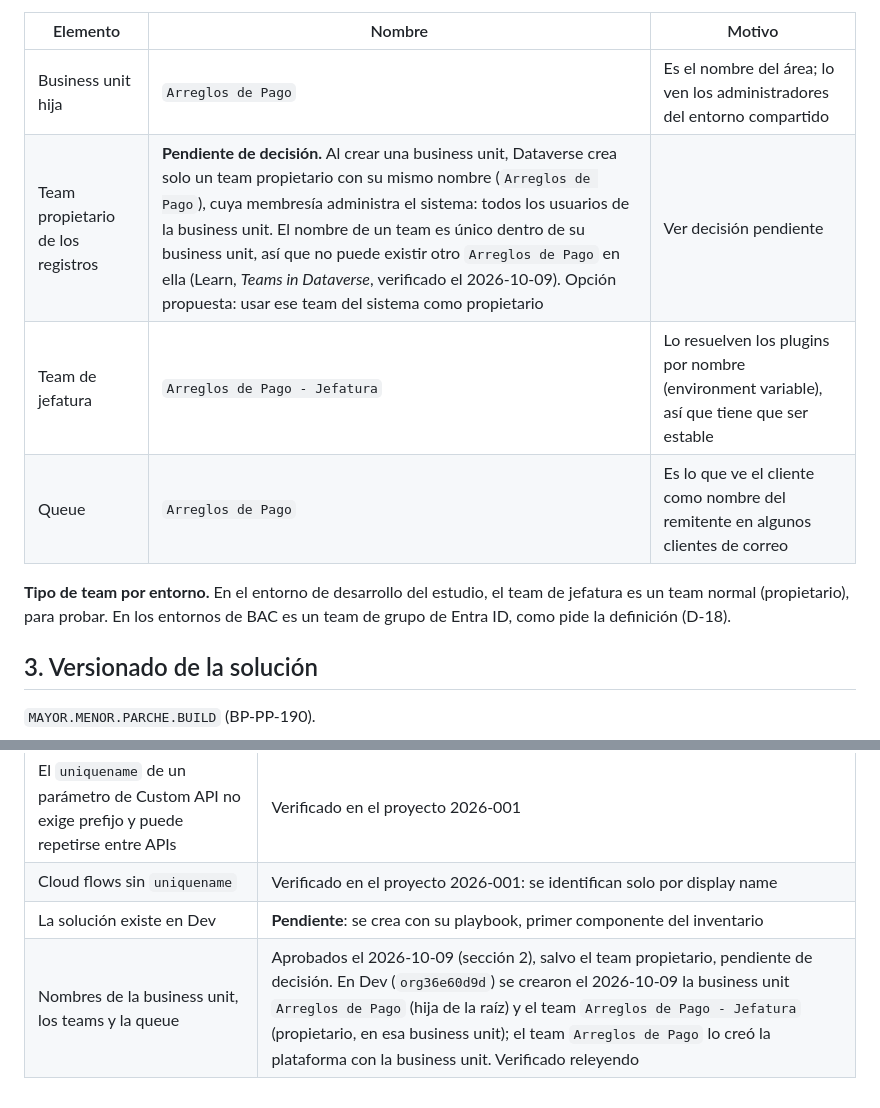
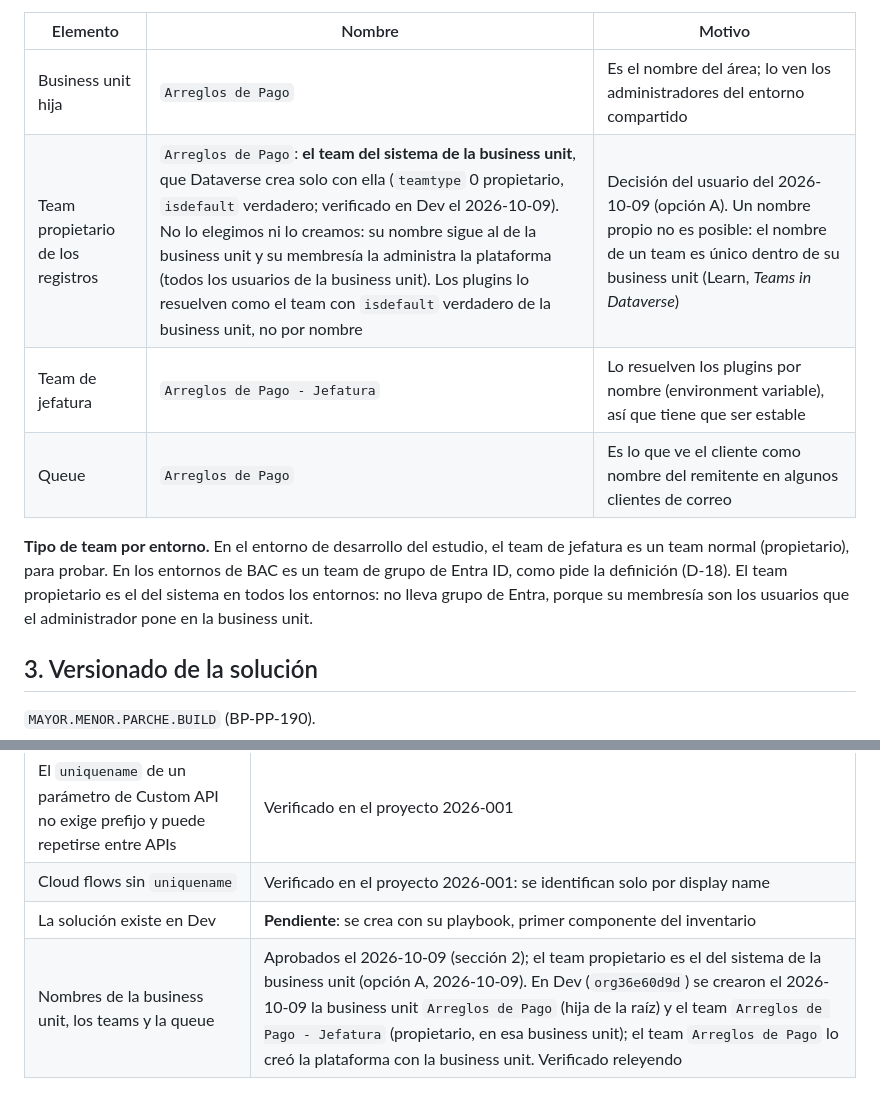
Before and after one commit to randy-kauffman/ControlArreglosDePago, a Markdown page: diseno/01-convenciones.md, 2 parts joined by grey strips. Rendered like a GitHub page.

```diff
--- a/diseno/01-convenciones.md
+++ b/diseno/01-convenciones.md
@@ -76,11 +76,11 @@ La business unit, los teams, la queue y el mailbox **no son componentes de soluc
 | Elemento | Nombre | Motivo |
 |---|---|---|
 | Business unit hija | `Arreglos de Pago` | Es el nombre del área; lo ven los administradores del entorno compartido |
-| Team propietario de los registros | **Pendiente de decisión.** Al crear una business unit, Dataverse crea solo un team propietario con su mismo nombre (`Arreglos de Pago`), cuya membresía administra el sistema: todos los usuarios de la business unit. El nombre de un team es único dentro de su business unit, así que no puede existir otro `Arreglos de Pago` en ella (Learn, *Teams in Dataverse*, verificado el 2026-10-09). Opción propuesta: usar ese team del sistema como propietario | Ver decisión pendiente |
+| Team propietario de los registros | `Arreglos de Pago`: **el team del sistema de la business unit**, que Dataverse crea solo con ella (`teamtype` 0 propietario, `isdefault` verdadero; verificado en Dev el 2026-10-09). No lo elegimos ni lo creamos: su nombre sigue al de la business unit y su membresía la administra la plataforma (todos los usuarios de la business unit). Los plugins lo resuelven como el team con `isdefault` verdadero de la business unit, no por nombre | Decisión del usuario del 2026-10-09 (opción A). Un nombre propio no es posible: el nombre de un team es único dentro de su business unit (Learn, *Teams in Dataverse*) |
 | Team de jefatura | `Arreglos de Pago - Jefatura` | Lo resuelven los plugins por nombre (environment variable), así que tiene que ser estable |
 | Queue | `Arreglos de Pago` | Es lo que ve el cliente como nombre del remitente en algunos clientes de correo |
 
-**Tipo de team por entorno.** En el entorno de desarrollo del estudio, el team de jefatura es un team normal (propietario), para probar. En los entornos de BAC es un team de grupo de Entra ID, como pide la definición (D-18).
+**Tipo de team por entorno.** En el entorno de desarrollo del estudio, el team de jefatura es un team normal (propietario), para probar. En los entornos de BAC es un team de grupo de Entra ID, como pide la definición (D-18). El team propietario es el del sistema en todos los entornos: no lleva grupo de Entra, porque su membresía son los usuarios que el administrador pone en la business unit.
 
 ## 3. Versionado de la solución
 
@@ -144,4 +144,4 @@ Prefijo de opciones del publisher más correlativo de 4 dígitos: `159460001`, `
 | El `uniquename` de un parámetro de Custom API no exige prefijo y puede repetirse entre APIs | Verificado en el proyecto 2026-001 |
 | Cloud flows sin `uniquename` | Verificado en el proyecto 2026-001: se identifican solo por display name |
 | La solución existe en Dev | **Pendiente**: se crea con su playbook, primer componente del inventario |
-| Nombres de la business unit, los teams y la queue | Aprobados el 2026-10-09 (sección 2), salvo el team propietario, pendiente de decisión. En Dev (`org36e60d9d`) se crearon el 2026-10-09 la business unit `Arreglos de Pago` (hija de la raíz) y el team `Arreglos de Pago - Jefatura` (propietario, en esa business unit); el team `Arreglos de Pago` lo creó la plataforma con la business unit. Verificado releyendo |
+| Nombres de la business unit, los teams y la queue | Aprobados el 2026-10-09 (sección 2); el team propietario es el del sistema de la business unit (opción A, 2026-10-09). En Dev (`org36e60d9d`) se crearon el 2026-10-09 la business unit `Arreglos de Pago` (hija de la raíz) y el team `Arreglos de Pago - Jefatura` (propietario, en esa business unit); el team `Arreglos de Pago` lo creó la plataforma con la business unit. Verificado releyendo |
```
Also changed, not shown: definicion.md (+6 -6 lines), diseno/02-diccionario-datos.md (+1 -1 lines).
